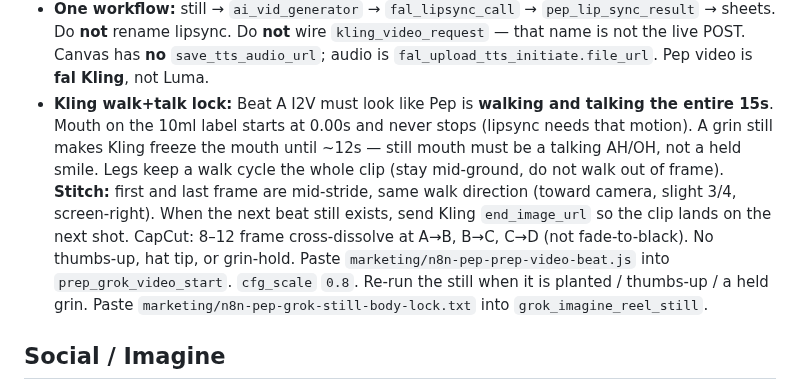
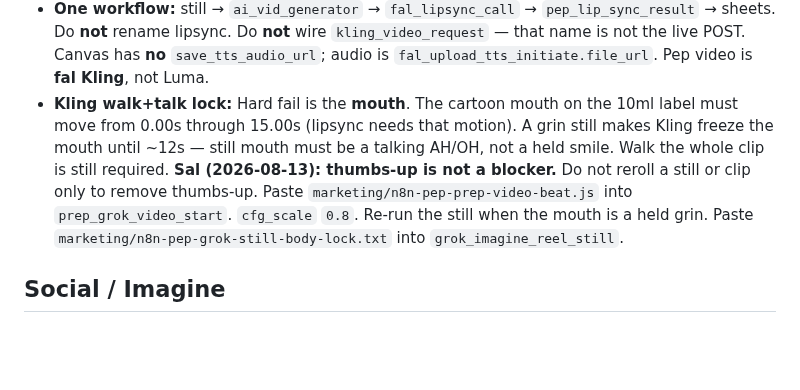
Before and after one commit to PalmBeach-Vitality/pep, a Markdown page: marketing/AGENT_RULEBOOK.md, the part around the change. Rendered like a GitHub page; blank space fills up the shorter version.

Commit message:
Treat Pep mouth motion as the hard fail, not thumbs-up
Sal: thumbs-up is not a blocker. Do not reroll stills or Kling
clips only to remove it. Mouth must move from 0s for lipsync.

Co-authored-by: Peptide Preppers <PalmBeach-Vitality@users.noreply.github.com>

```diff
--- a/marketing/AGENT_RULEBOOK.md
+++ b/marketing/AGENT_RULEBOOK.md
@@ -41,7 +41,7 @@ Use the same blob URL form as above. Raw GitHub URLs are fine for direct downloa
 - Pep fal + Kling setup: `marketing/n8n-pep-fal-kling-setup.md`
 - Pep lip-sync now: `marketing/n8n-pep-lipsync-setup.md`
 - **One workflow:** still → `ai_vid_generator` → `fal_lipsync_call` → `pep_lip_sync_result` → sheets. Do **not** rename lipsync. Do **not** wire `kling_video_request` — that name is not the live POST. Canvas has **no** `save_tts_audio_url`; audio is `fal_upload_tts_initiate.file_url`. Pep video is **fal Kling**, not Luma.
-- **Kling walk+talk lock:** Beat A I2V must look like Pep is **walking and talking the entire 15s**. Mouth on the 10ml label starts at 0.00s and never stops (lipsync needs that motion). A grin still makes Kling freeze the mouth until ~12s — still mouth must be a talking AH/OH, not a held smile. Legs keep a walk cycle the whole clip (stay mid-ground, do not walk out of frame). **Stitch:** first and last frame are mid-stride, same walk direction (toward camera, slight 3/4, screen-right). When the next beat still exists, send Kling `end_image_url` so the clip lands on the next shot. CapCut: 8–12 frame cross-dissolve at A→B, B→C, C→D (not fade-to-black). No thumbs-up, hat tip, or grin-hold. Paste `marketing/n8n-pep-prep-video-beat.js` into `prep_grok_video_start`. `cfg_scale` `0.8`. Re-run the still when it is planted / thumbs-up / a held grin. Paste `marketing/n8n-pep-grok-still-body-lock.txt` into `grok_imagine_reel_still`.
+- **Kling walk+talk lock:** Hard fail is the **mouth**. The cartoon mouth on the 10ml label must move from 0.00s through 15.00s (lipsync needs that motion). A grin still makes Kling freeze the mouth until ~12s — still mouth must be a talking AH/OH, not a held smile. Walk the whole clip is still required. **Sal (2026-08-13): thumbs-up is not a blocker.** Do not reroll a still or clip only to remove thumbs-up. Paste `marketing/n8n-pep-prep-video-beat.js` into `prep_grok_video_start`. `cfg_scale` `0.8`. Re-run the still when the mouth is a held grin. Paste `marketing/n8n-pep-grok-still-body-lock.txt` into `grok_imagine_reel_still`.
 
 ## Social / Imagine
 - Aspect ratio for Pep + landscape social workflows: always **9:16**
```
